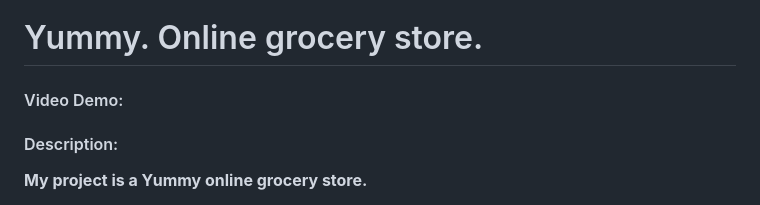
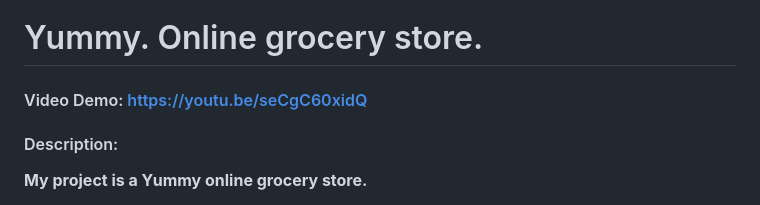
Before and after one commit to MaryaNishi/Final-CS50-project, a Markdown page: README.md, the part around the change. Drawn GitHub-style.

```diff
--- a/README.md
+++ b/README.md
@@ -1,5 +1,5 @@
 # Yummy. Online grocery store.
-#### Video Demo:  <URL HERE>
+#### Video Demo:  https://youtu.be/seCgC60xidQ
 #### Description:
 
 **My project is a Yummy online grocery store.**
```
